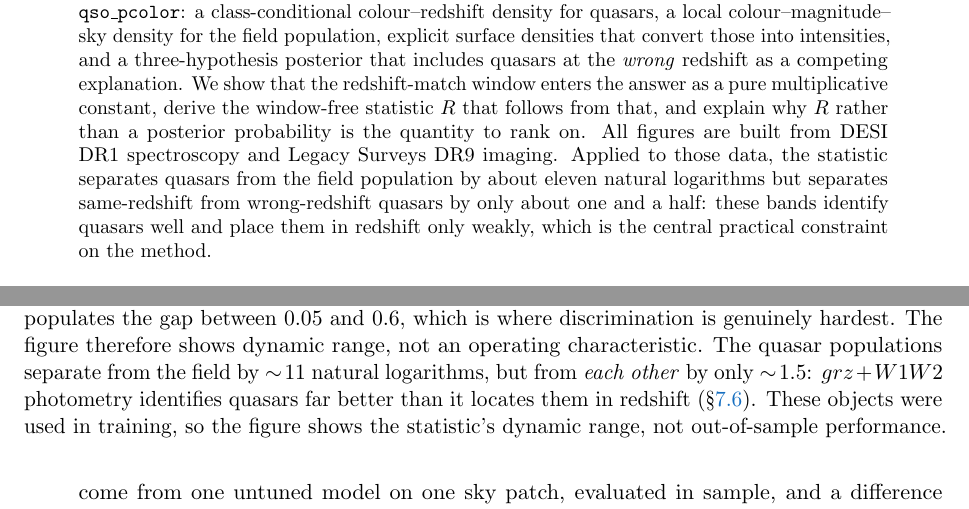
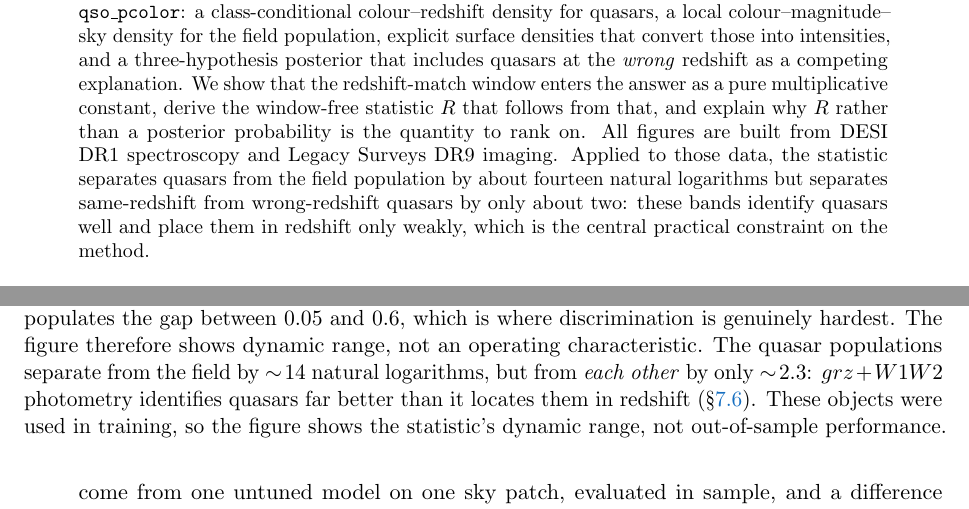
Before and after one commit to vasilybelokurov/qso_p_color, a LaTeX paper (docs/method/method.tex): two parts of pages 1 and 11 of 14, joined at a grey line, cut so that both start at the same text. Compiled offline with pdfLaTeX.

Commit message:
Update two stale numbers in the method note
The abstract and the Fig. 7 caption still quoted the pre-review separations of
~11 and ~1.5 natural logarithms; the section 7.4 table had been corrected but
the prose around it had not. Both now read ~14 and ~2.3, matching the
area-corrected medians.

Cross-checked every other quoted figure in the note against the code and the
saved models: the log R medians, sigma_z = 0.6, the injection-test numbers, the
17x area error, the primary-redshift scales, and the code-level claims about
window-area conservation, the prior outside its magnitude range, and the single
window-integration path.

Co-Authored-By: Claude Opus 5 (1M context) <noreply@anthropic.com>

```diff
--- a/docs/method/method.tex
+++ b/docs/method/method.tex
@@ -42,10 +42,10 @@ multiplicative constant, derive the window-free statistic $R$ that follows from
 that, and explain why $R$ rather than a posterior probability is the quantity to
 rank on. All figures are built from DESI DR1 spectroscopy and Legacy Surveys
 DR9 imaging. Applied to those data, the statistic separates quasars from the
-field population by about eleven natural logarithms but separates
-same-redshift from wrong-redshift quasars by only about one and a half: these
-bands identify quasars well and place them in redshift only weakly, which is
-the central practical constraint on the method.
+field population by about fourteen natural logarithms but separates
+same-redshift from wrong-redshift quasars by only about two: these bands
+identify quasars well and place them in redshift only weakly, which is the
+central practical constraint on the method.
 \end{abstract}
 
 \section{The question, and the question that can be answered}
@@ -701,8 +701,8 @@ window half-width, so not all of it lies inside the window being scored; and
 nothing populates the gap between $0.05$ and $0.6$, which is where
 discrimination is genuinely hardest. The figure therefore shows dynamic range,
 not an operating characteristic. The quasar
-populations separate from the field by $\sim\!11$ natural logarithms, but from
-\emph{each other} by only $\sim\!1.5$: $grz+W1W2$ photometry identifies quasars
+populations separate from the field by $\sim\!14$ natural logarithms, but from
+\emph{each other} by only $\sim\!2.3$: $grz+W1W2$ photometry identifies quasars
 far better than it locates them in redshift (\S\ref{sec:howmuch}). These
 objects were used in training, so the figure shows the statistic's dynamic
 range, not out-of-sample performance.}
```
Also changed, not shown: docs/method/method.pdf.
